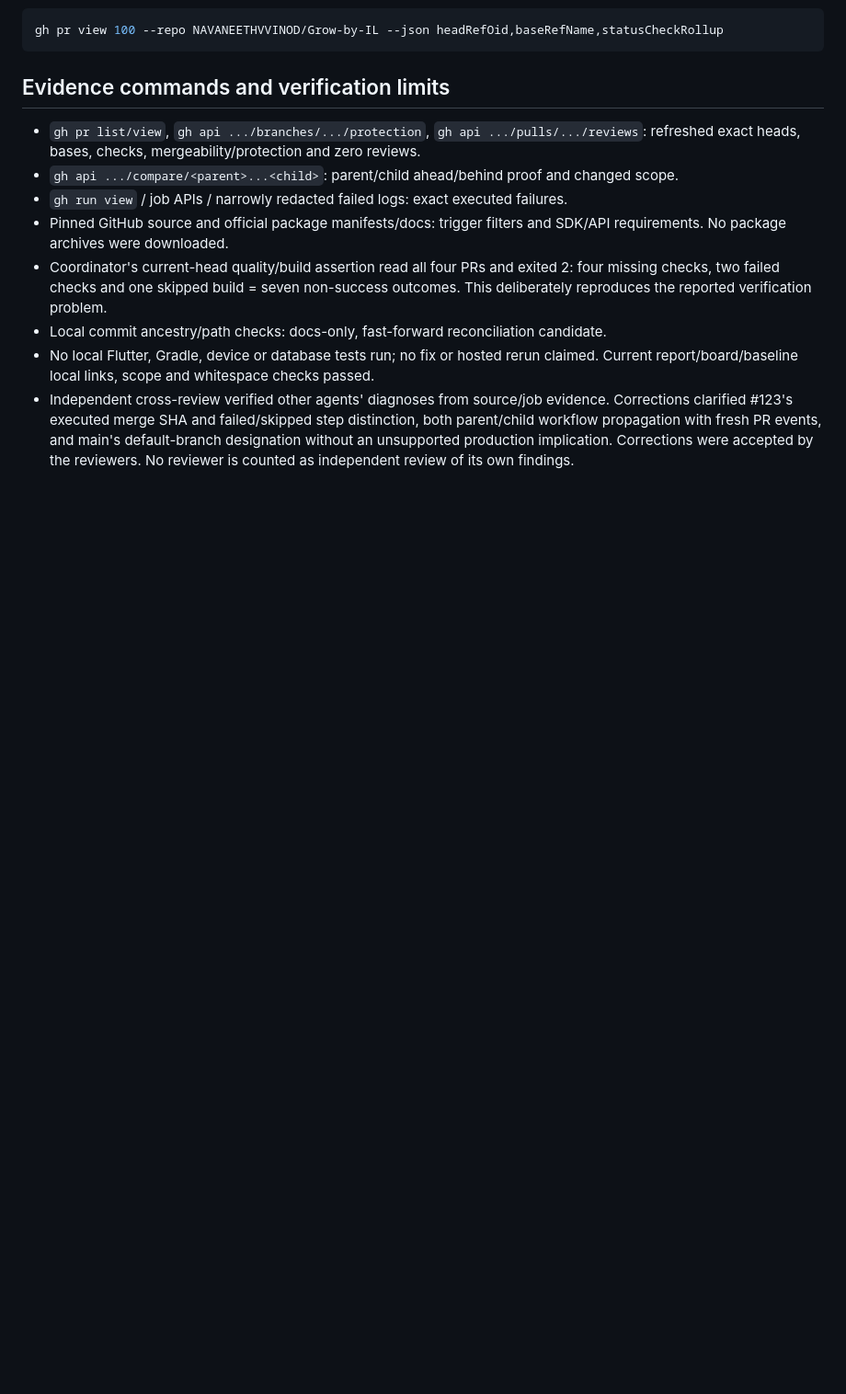
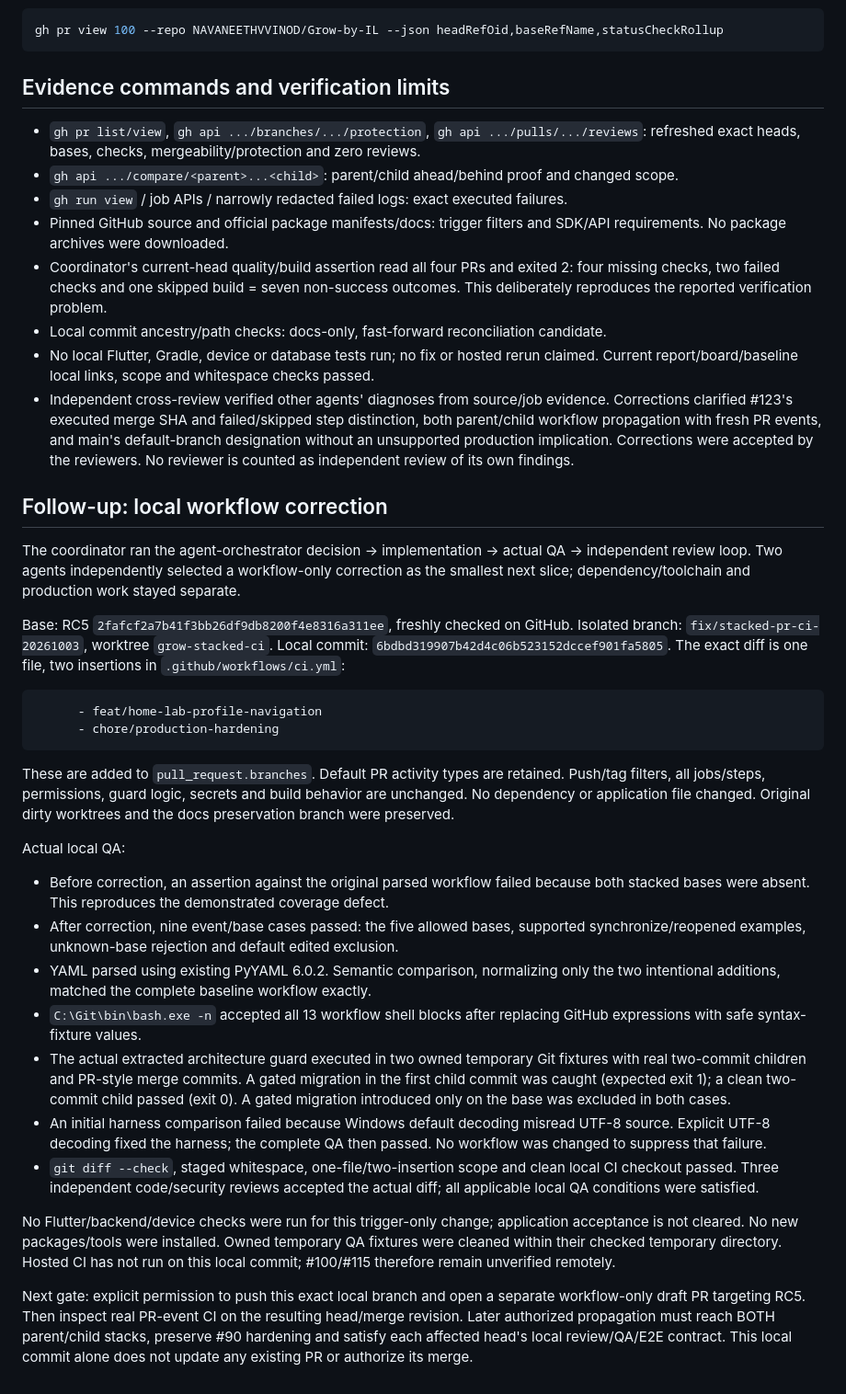
Before and after one commit to NAVANEETHVVINOD/Grow-by-IL, a Markdown page: docs/05_DevOps/P0_03_CI_INVESTIGATION.md, the part around one of its changes. Shown at 92% size. Rendered like a GitHub page; blank space fills up the shorter version.

Commit message:
docs: record orchestrated CI correction and local verification

````diff
--- a/docs/05_DevOps/P0_03_CI_INVESTIGATION.md
+++ b/docs/05_DevOps/P0_03_CI_INVESTIGATION.md
@@ -281,3 +285,56 @@ gh pr view 100 --repo NAVANEETHVVINOD/Grow-by-IL --json headRefOid,baseRefName,s
   both parent/child workflow propagation with fresh PR events, and main's default-branch
   designation without an unsupported production implication. Corrections were accepted
   by the reviewers. No reviewer is counted as independent review of its own findings.
+
+## Follow-up: local workflow correction
+
+The coordinator ran the agent-orchestrator decision → implementation → actual QA →
+independent review loop. Two agents independently selected a workflow-only correction
+as the smallest next slice; dependency/toolchain and production work stayed separate.
+
+Base: RC5 `2fafcf2a7b41f3bb26df9db8200f4e8316a311ee`, freshly checked on GitHub.
+Isolated branch: `fix/stacked-pr-ci-20261003`, worktree `grow-stacked-ci`.
+Local commit: `6bdbd319907b42d4c06b523152dccef901fa5805`.
+The exact diff is one file, two insertions in `.github/workflows/ci.yml`:
+
+```yaml
+      - feat/home-lab-profile-navigation
+      - chore/production-hardening
+```
+
+These are added to `pull_request.branches`. Default PR activity types are retained.
+Push/tag filters, all jobs/steps, permissions, guard logic, secrets and build behavior
+are unchanged. No dependency or application file changed. Original dirty worktrees
+and the docs preservation branch were preserved.
+
+Actual local QA:
+
+- Before correction, an assertion against the original parsed workflow failed because
+  both stacked bases were absent. This reproduces the demonstrated coverage defect.
+- After correction, nine event/base cases passed: the five allowed bases, supported
+  synchronize/reopened examples, unknown-base rejection and default edited exclusion.
+- YAML parsed using existing PyYAML 6.0.2. Semantic comparison, normalizing only the
+  two intentional additions, matched the complete baseline workflow exactly.
+- `C:\Git\bin\bash.exe -n` accepted all 13 workflow shell blocks after replacing
+  GitHub expressions with safe syntax-fixture values.
+- The actual extracted architecture guard executed in two owned temporary Git fixtures
+  with real two-commit children and PR-style merge commits. A gated migration in the
+  first child commit was caught (expected exit 1); a clean two-commit child passed
+  (exit 0). A gated migration introduced only on the base was excluded in both cases.
+- An initial harness comparison failed because Windows default decoding misread UTF-8
+  source. Explicit UTF-8 decoding fixed the harness; the complete QA then passed.
+  No workflow was changed to suppress that failure.
+- `git diff --check`, staged whitespace, one-file/two-insertion scope and clean local
+  CI checkout passed. Three independent code/security reviews accepted the actual diff;
+  all applicable local QA conditions were satisfied.
+
+No Flutter/backend/device checks were run for this trigger-only change; application
+acceptance is not cleared. No new packages/tools were installed. Owned temporary QA
+fixtures were cleaned within their checked temporary directory. Hosted CI has not run
+on this local commit; #100/#115 therefore remain unverified remotely.
+
+Next gate: explicit permission to push this exact local branch and open a separate
+workflow-only draft PR targeting RC5. Then inspect real PR-event CI on the resulting
+head/merge revision. Later authorized propagation must reach BOTH parent/child stacks,
+preserve #90 hardening and satisfy each affected head's local review/QA/E2E contract.
+This local commit alone does not update any existing PR or authorize its merge.
````
Also changed, not shown: other parts of docs/05_DevOps/P0_03_CI_INVESTIGATION.md (+7 -3 lines), docs/00_Project/GROW_V1_TASK_BOARD.md (+23 -2 lines).
